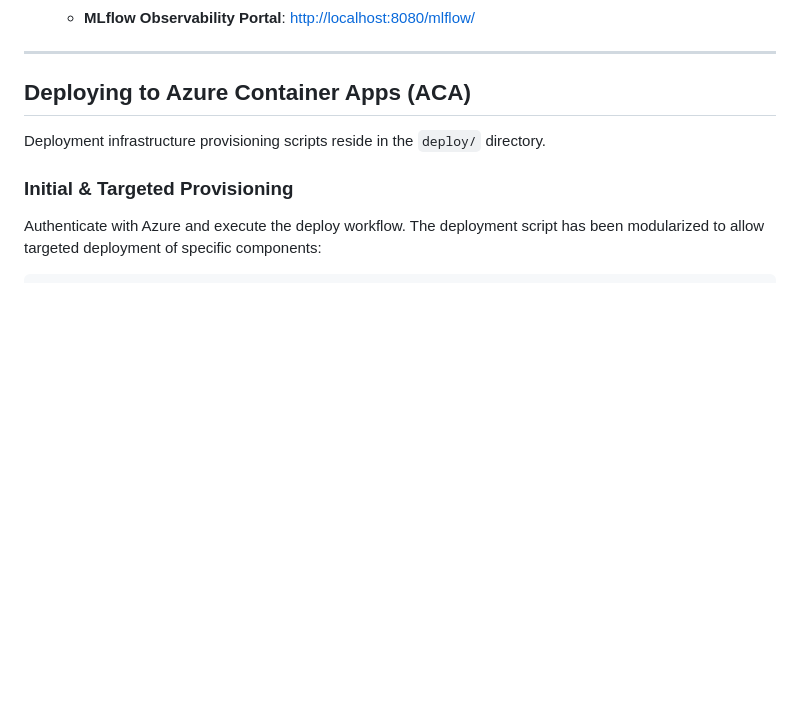
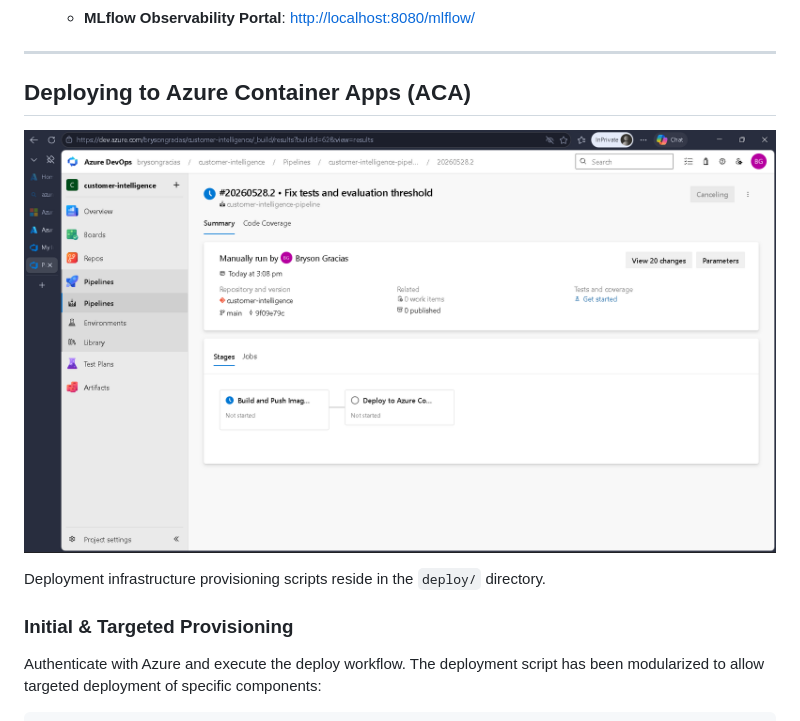
Before and after one commit to MrGladiator14/customer-intelligence, a Markdown page: README.md, the part around the change. Drawn GitHub-style; pictures changed too: static/azure-CICD.png (added); blank space fills up the shorter version.

Commit message:
updated readme with screenshots

```diff
--- a/README.md
+++ b/README.md
@@ -200,6 +200,8 @@ graph TD
 
 ## Deploying to Azure Container Apps (ACA)
 
+![Azure CI/CD](./static/azure-CICD.png)
+
 Deployment infrastructure provisioning scripts reside in the `deploy/` directory.
 
 ### Initial & Targeted Provisioning
```
Also changed, not shown: docs/checkpoint.md (+12 -0 lines), 2 other files.
